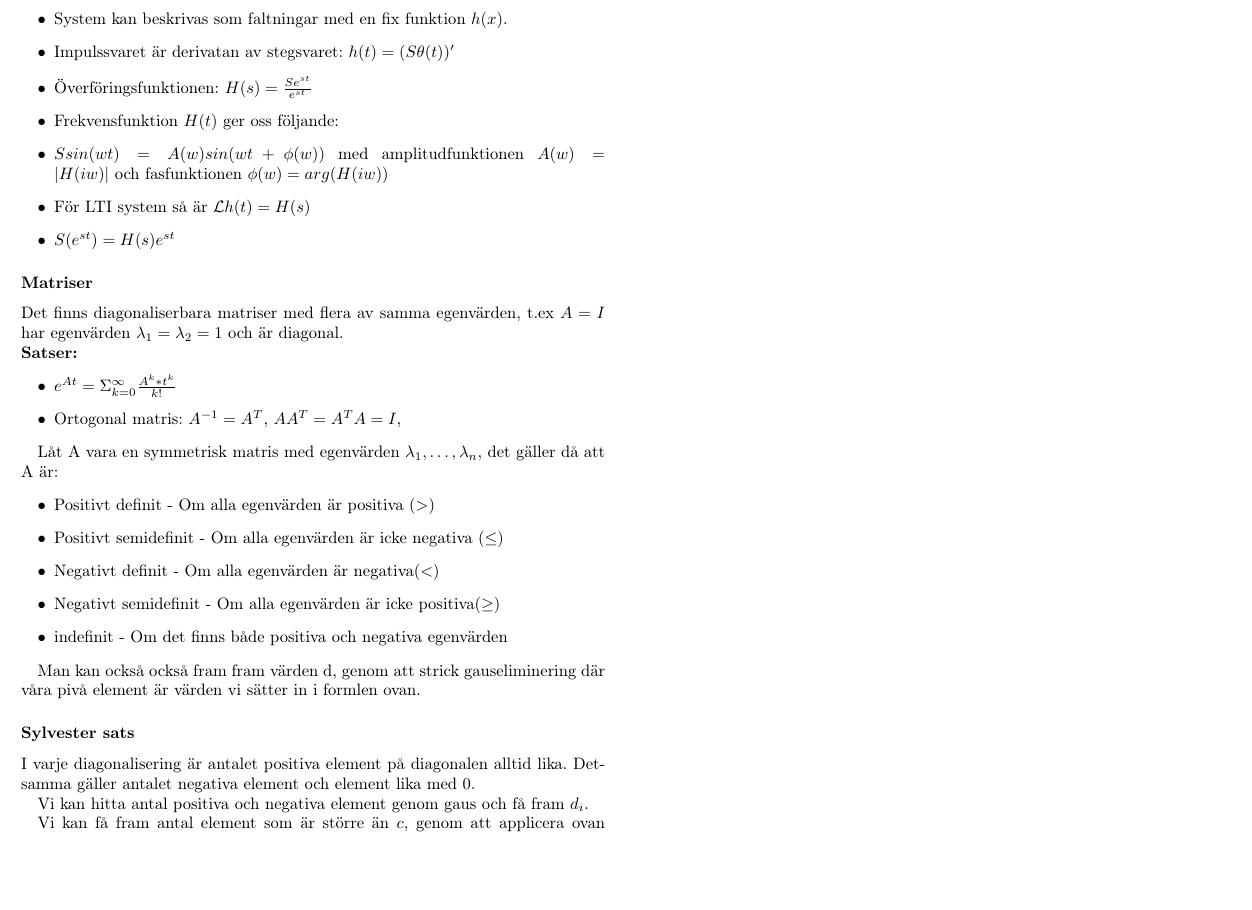
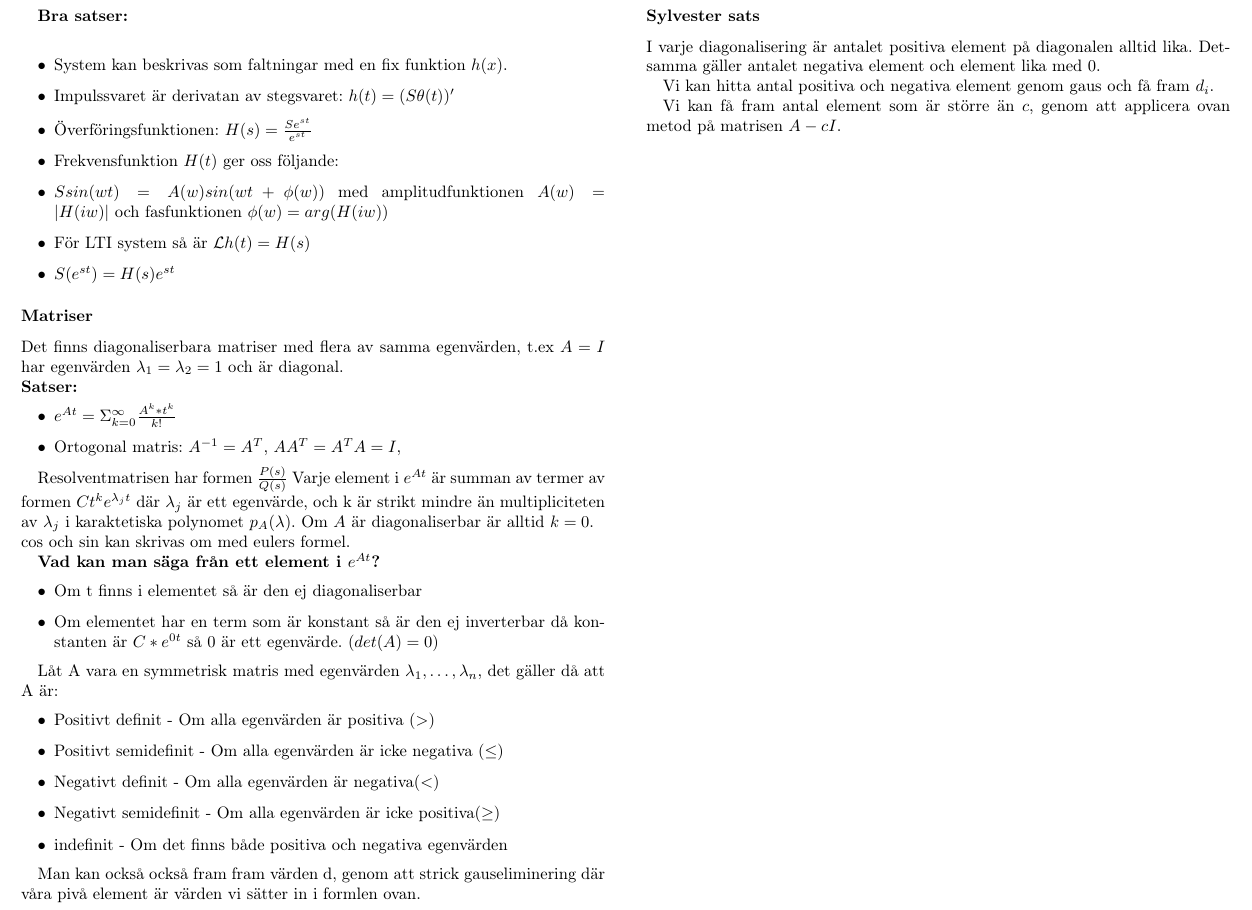
Before and after one commit to LTH-Co-op/linsys-FMAF10, a LaTeX document (main.tex): part of page 2 of 2, cut so that both start at the same text, the shorter picture padded with empty space. Compiled offline with pdfLaTeX.

Commit message:
Added some info about e^At

```diff
--- a/main.tex
+++ b/main.tex
@@ -153,6 +153,18 @@ Det finns diagonaliserbara matriser med flera av samma egenvärden, t.ex $A = I$
 
 \end{itemize}
 
+Resolventmatrisen har formen $\frac{P(s)}{Q(s)}$
+Varje element i $e^{At}$ är summan av termer av formen $C t^k e^{\lambda_j t$ där $\lambda_j$ är ett egenvärde, och k är strikt mindre än multipliciteten av
+$\lambda_j$ i karaktetiska polynomet $p_A(\lambda)$. Om $A$ är diagonaliserbar är alltid $k=0$.\newline
+$\cos$ och $\sin$ kan skrivas om med eulers formel.
+
+\textbf{Vad kan man säga från ett element i $e^{At}}$?}
+\begin{itemize}
+    \item Om t finns i elementet så är den ej diagonaliserbar
+    \item Om elementet har en term som är konstant så är den ej inverterbar då konstanten är $C*e^{0t}$ så $0$ är ett egenvärde. ($det(A)=0$)
+
+\end{itemize}
+
 Låt A vara en symmetrisk matris med egenvärden $\lambda_1, \ldots, \lambda_n$, det gäller då att A är:
 \begin{itemize}
     \item Positivt definit - Om alla egenvärden är positiva ($>$)
```
